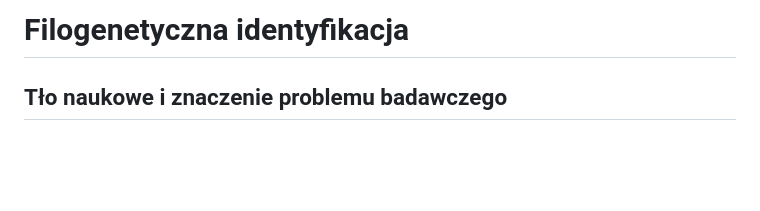
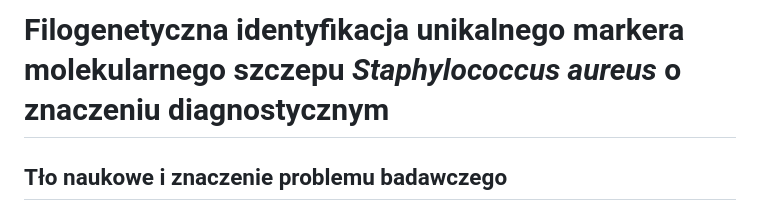
Before and after one commit to Marcelinagk/Filogenetyka-molekularna-projekt, a Markdown page: README.md, the part around one of its changes. GitHub-like rendering; blank space fills up the shorter version.

```diff
--- a/README.md
+++ b/README.md
@@ -1,3 +1,3 @@
-# Filogenetyczna identyfikacja
+# Filogenetyczna identyfikacja unikalnego markera molekularnego szczepu *Staphylococcus aureus* o znaczeniu diagnostycznym
 
 ## Tło naukowe i znaczenie problemu badawczego
```
Also changed, not shown: other parts of README.md (+4 -4 lines).
